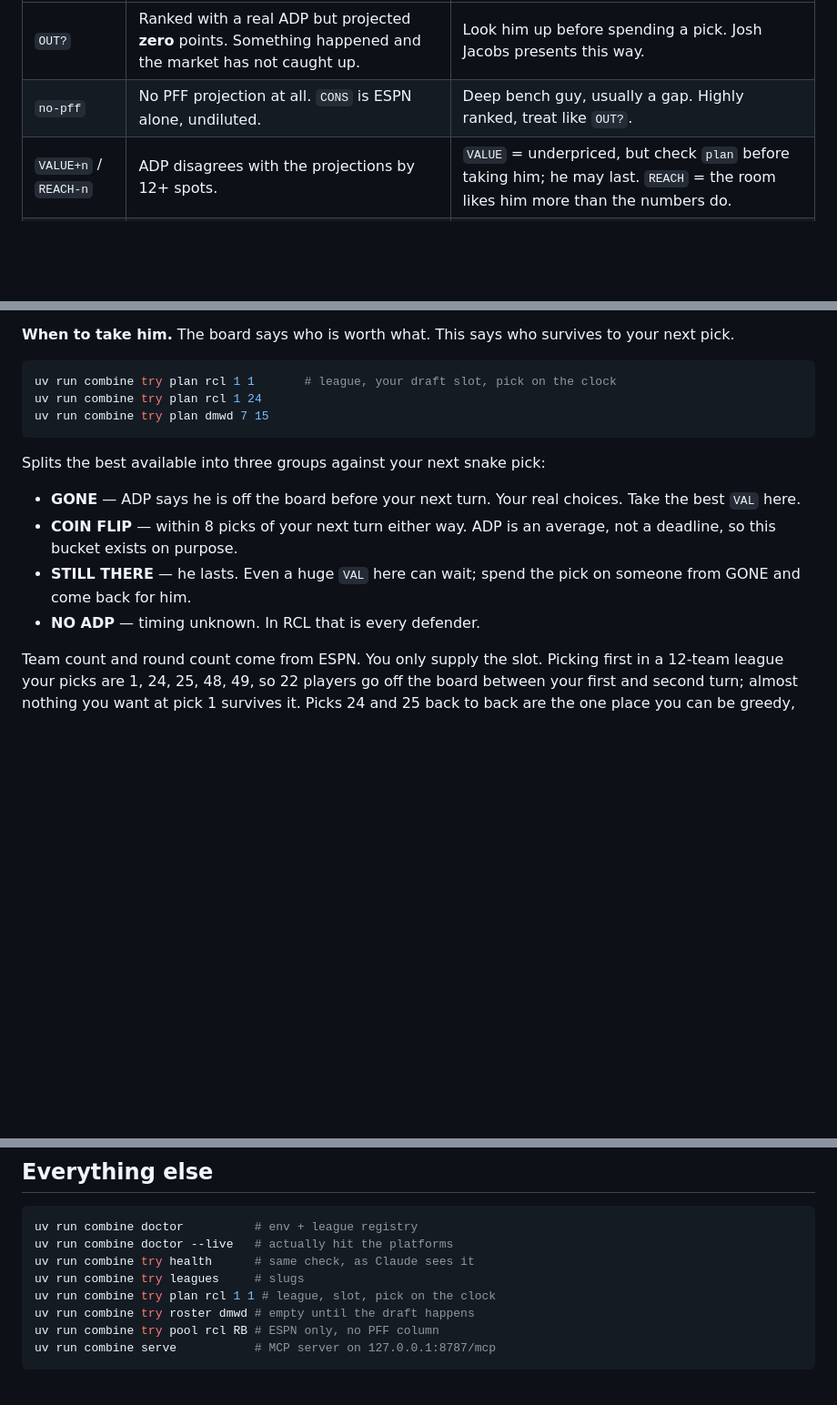
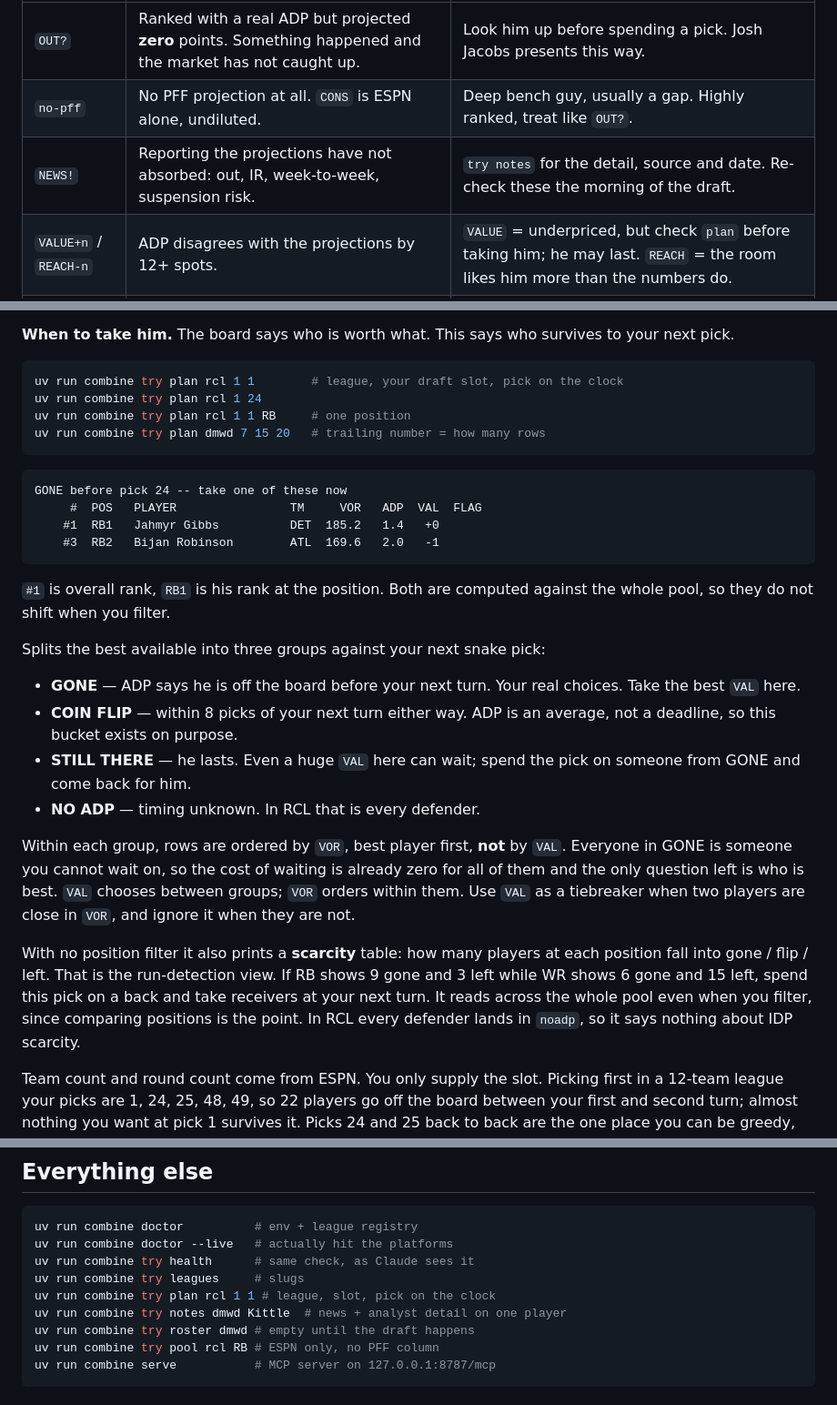
Before and after one commit to TheSirLancelot/the_combine, a Markdown page: README.md, 3 parts joined by grey strips. Shown at 91% size. GitHub-like rendering; blank space fills up the shorter version.

````diff
--- a/README.md
+++ b/README.md
@@ -88,6 +107,7 @@ is still the 180th best player.
 |------|-------|-----|
 | `OUT?` | Ranked with a real ADP but projected **zero** points. Something happened and the market has not caught up. | Look him up before spending a pick. Josh Jacobs presents this way. |
 | `no-pff` | No PFF projection at all. `CONS` is ESPN alone, undiluted. | Deep bench guy, usually a gap. Highly ranked, treat like `OUT?`. |
+| `NEWS!` | Reporting the projections have not absorbed: out, IR, week-to-week, suspension risk. | `try notes` for the detail, source and date. Re-check these the morning of the draft. |
 | `VALUE+n` / `REACH-n` | ADP disagrees with the projections by 12+ spots. | `VALUE` = underpriced, but check `plan` before taking him; he may last. `REACH` = the room likes him more than the numbers do. |
 | `PFF+n` / `ESPN+n` | The two projection sources disagree by 10+ positional spots on a normally-priced player. | Coin flip the numbers can't settle. Use your own read. |
 | `PFFRK+n` | PFF's analysts rank him n spots away from where PFF's own projections put him. Humans overriding the model. | The only market-ish signal on the IDP side, where no ADP exists. |
@@ -105,10 +125,21 @@ board than DMWD does.
 to your next pick.
 
 ```bash
-uv run combine try plan rcl 1 1       # league, your draft slot, pick on the clock
+uv run combine try plan rcl 1 1        # league, your draft slot, pick on the clock
 uv run combine try plan rcl 1 24
-uv run combine try plan dmwd 7 15
+uv run combine try plan rcl 1 1 RB     # one position
+uv run combine try plan dmwd 7 15 20   # trailing number = how many rows
 ```
+
+```
+GONE before pick 24 -- take one of these now
+     #  POS   PLAYER                TM     VOR   ADP  VAL  FLAG
+    #1  RB1   Jahmyr Gibbs          DET  185.2   1.4   +0
+    #3  RB2   Bijan Robinson        ATL  169.6   2.0   -1
+```
+
+`#1` is overall rank, `RB1` is his rank at the position. Both are computed
+against the whole pool, so they do not shift when you filter.
 
 Splits the best available into three groups against your next snake pick:
 
@@ -119,6 +150,20 @@ Splits the best available into three groups against your next snake pick:
 - **STILL THERE** — he lasts. Even a huge `VAL` here can wait; spend the pick
   on someone from GONE and come back for him.
 - **NO ADP** — timing unknown. In RCL that is every defender.
+
+Within each group, rows are ordered by `VOR`, best player first, **not** by
+`VAL`. Everyone in GONE is someone you cannot wait on, so the cost of waiting
+is already zero for all of them and the only question left is who is best.
+`VAL` chooses between groups; `VOR` orders within them. Use `VAL` as a
+tiebreaker when two players are close in `VOR`, and ignore it when they are
+not.
+
+With no position filter it also prints a **scarcity** table: how many players
+at each position fall into gone / flip / left. That is the run-detection view.
+If RB shows 9 gone and 3 left while WR shows 6 gone and 15 left, spend this
+pick on a back and take receivers at your next turn. It reads across the whole
+pool even when you filter, since comparing positions is the point. In RCL
+every defender lands in `noadp`, so it says nothing about IDP scarcity.
 
 Team count and round count come from ESPN. You only supply the slot. Picking
 first in a 12-team league your picks are 1, 24, 25, 48, 49, so 22 players go
@@ -153,6 +198,7 @@ uv run combine doctor --live   # actually hit the platforms
 uv run combine try health      # same check, as Claude sees it
 uv run combine try leagues     # slugs
 uv run combine try plan rcl 1 1 # league, slot, pick on the clock
+uv run combine try notes dmwd Kittle  # news + analyst detail on one player
 uv run combine try roster dmwd # empty until the draft happens
 uv run combine try pool rcl RB # ESPN only, no PFF column
 uv run combine serve           # MCP server on 127.0.0.1:8787/mcp
````
Also changed, not shown: other parts of README.md (+38 -7 lines).
